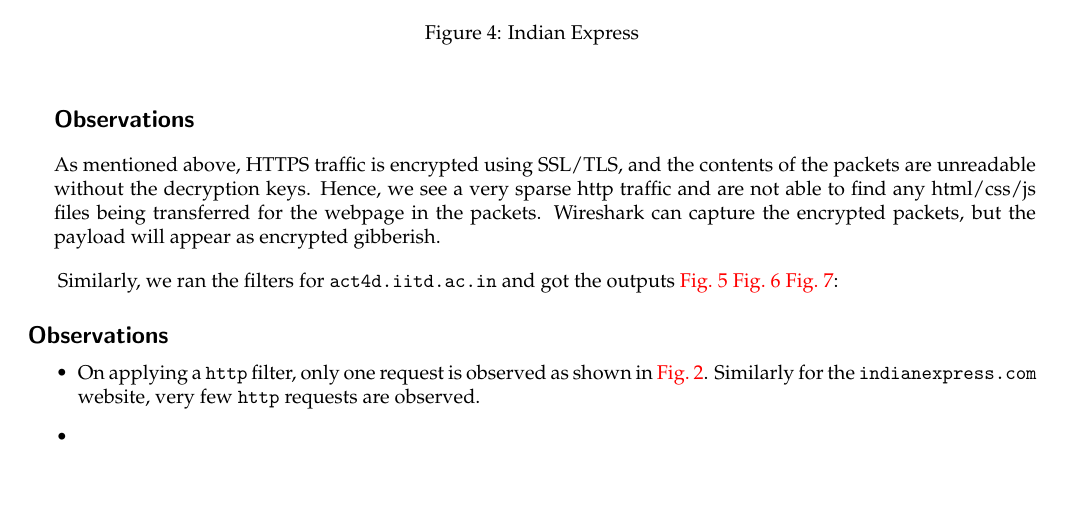
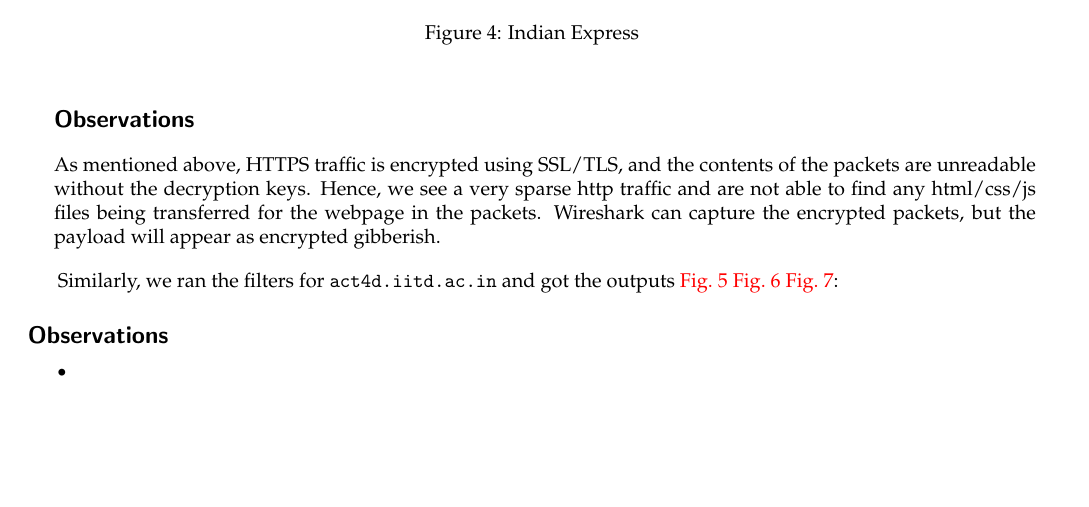
Before and after one commit to AB271202/COL334-Computer-Networks, a LaTeX problem sheet (Assignments/Assignment1/main.tex): part of page 15 of 20, cut so that both start at the same text. Compiled offline with pdfLaTeX.

Commit message:
PacketAnalysis done

```diff
--- a/Assignments/Assignment1/main.tex
+++ b/Assignments/Assignment1/main.tex
@@ -871,7 +871,6 @@ Similarly, we ran the filters for {\tt act4d.iitd.ac.in} and got the outputs \cr
 
 \subsection*{Observations}
 \begin{itemize}
-    \item On applying a {\tt http} filter, only one request is observed as shown in \cref{fig:IITDHTTP}. Similarly for the {\tt indianexpress.com} website, very few {\tt http} requests are observed.
     \item
 \end{itemize}
 
```
